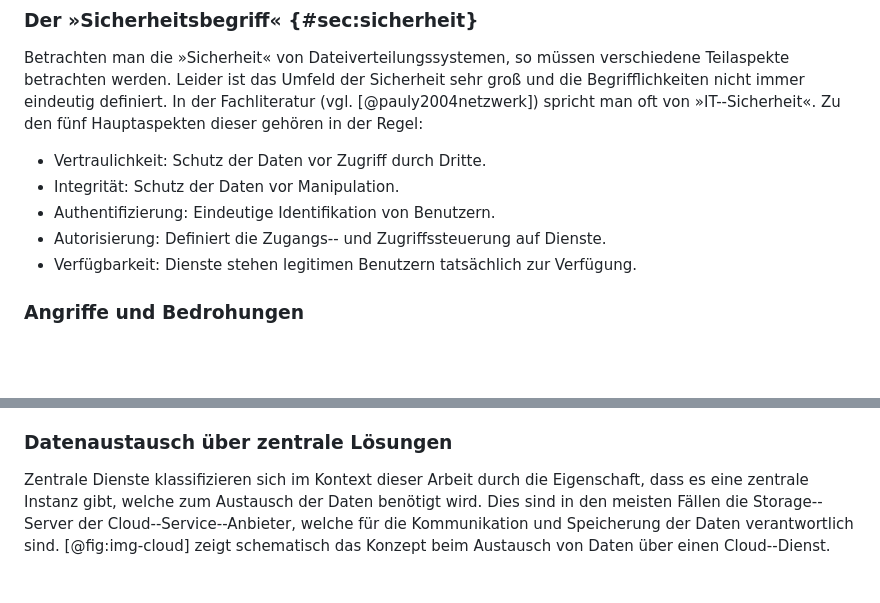
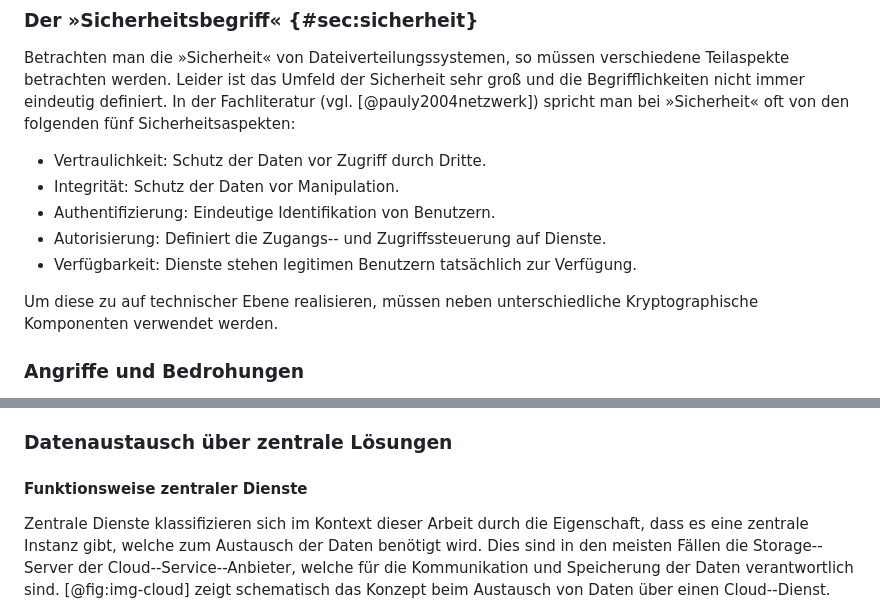
Before and after one commit to disorganizer/brig-thesis, a Markdown page: security/02-stand-der-technik.md, 2 parts joined by grey strips. Rendered like a GitHub page; blank space fills up the shorter version.

```diff
--- a/security/02-stand-der-technik.md
+++ b/security/02-stand-der-technik.md
@@ -16,14 +16,16 @@ sind unter [@cpahl] zu finden.
 Betrachten man die »Sicherheit« von Dateiverteilungssystemen, so müssen
 verschiedene Teilaspekte betrachten werden. Leider ist das Umfeld der
 Sicherheit sehr groß und die Begrifflichkeiten nicht immer eindeutig definiert.
-In der Fachliteratur (vgl. [@pauly2004netzwerk]) spricht man oft von
-»IT--Sicherheit«. Zu den fünf Hauptaspekten dieser gehören in der Regel:
+In der Fachliteratur (vgl. [@pauly2004netzwerk]) spricht man bei »Sicherheit«
+oft von den folgenden fünf Sicherheitsaspekten:
 
 * Vertraulichkeit: Schutz der Daten vor Zugriff durch Dritte.
 * Integrität: Schutz der Daten vor Manipulation.
 * Authentifizierung: Eindeutige Identifikation von Benutzern.
 * Autorisierung: Definiert die Zugangs-- und Zugriffssteuerung auf Dienste.
 * Verfügbarkeit: Dienste stehen legitimen Benutzern tatsächlich zur Verfügung.
+
+Um diese zu auf technischer Ebene realisieren, müssen neben unterschiedliche Kryptographische Komponenten verwendet werden.
 
 ### Angriffe und Bedrohungen
 
@@ -54,6 +56,8 @@ von »Social Engineering«. [@fig:img-security] zeigt scherzhaft eine weitere
 Variante für welche Menschen anfällig sind.
 
 ### Datenaustausch über zentrale Lösungen
+
+#### Funktionsweise zentraler Dienste
 
 Zentrale Dienste klassifizieren sich im Kontext dieser Arbeit durch die
 Eigenschaft, dass es eine zentrale Instanz gibt, welche zum Austausch der Daten
```
Also changed, not shown: security/04-sicherheitsaspekte.md (+43 -9 lines), security/images/ciphermode.png (added), security/images/streamblock.png (added), security/images/symmetric.png, 1 other file.
